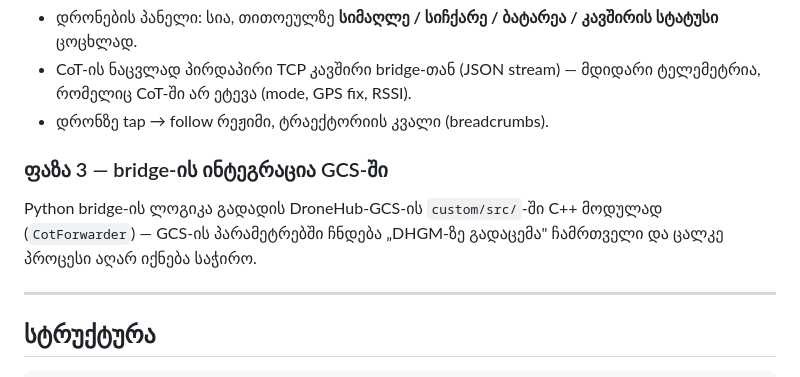
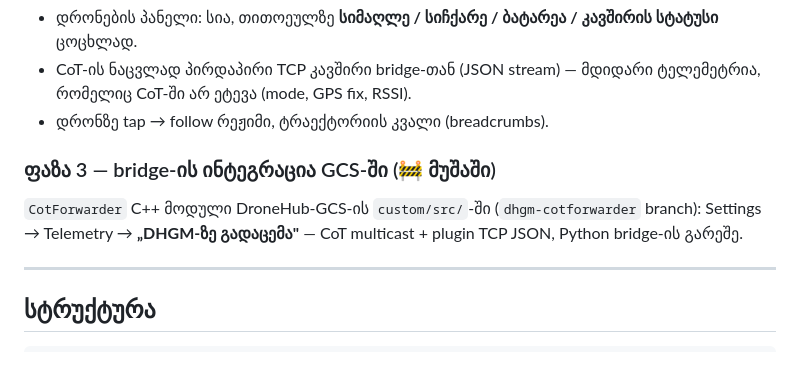
Before and after one commit to demna63/DHGM, a Markdown page: README.md, the part around the change. Rendered like a GitHub page.

Commit message:
docs: ფაზა 3 სტატუსი — CotForwarder GCS dhgm-cotforwarder branch-ზე
Co-authored-by: Cursor <cursoragent@cursor.com>

```diff
--- a/README.md
+++ b/README.md
@@ -81,10 +81,10 @@ ATAK plugin SDK-ზე — ეს არის „ჩემზე მორგ
   რომელიც CoT-ში არ ეტევა (mode, GPS fix, RSSI).
 - დრონზე tap → follow რეჟიმი, ტრაექტორიის კვალი (breadcrumbs).
 
-### ფაზა 3 — bridge-ის ინტეგრაცია GCS-ში
-Python bridge-ის ლოგიკა გადადის DroneHub-GCS-ის `custom/src/`-ში C++ მოდულად
-(`CotForwarder`) — GCS-ის პარამეტრებში ჩნდება „DHGM-ზე გადაცემა" ჩამრთველი და
-ცალკე პროცესი აღარ იქნება საჭირო.
+### ფაზა 3 — bridge-ის ინტეგრაცია GCS-ში (🚧 მუშაში)
+
+`CotForwarder` C++ მოდული DroneHub-GCS-ის `custom/src/`-ში (`dhgm-cotforwarder` branch):
+Settings → Telemetry → **„DHGM-ზე გადაცემა"** — CoT multicast + plugin TCP JSON, Python bridge-ის გარეშე.
 
 ---
 
```
